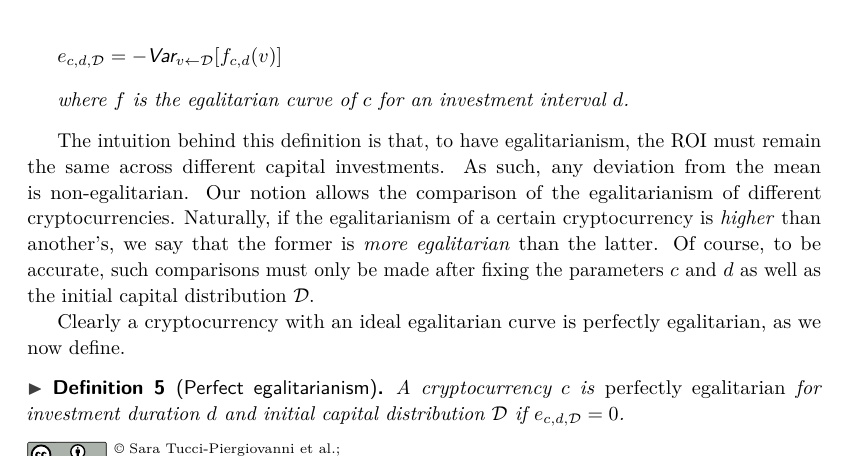
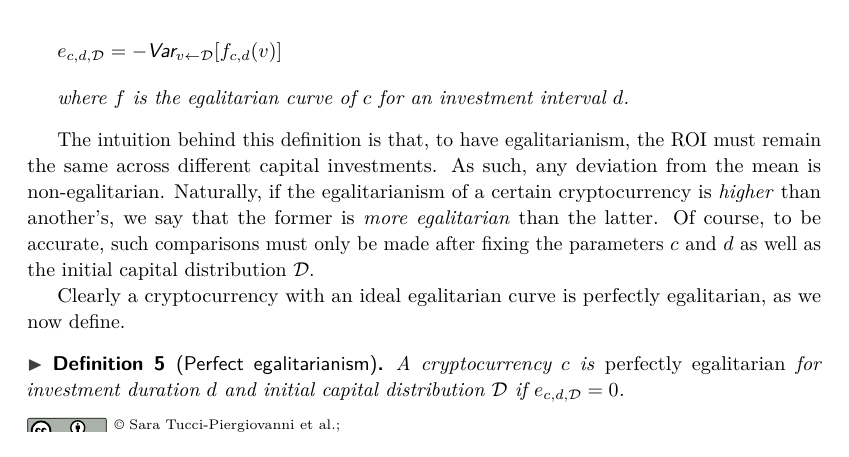
Before and after one commit to decrypto-org/egalitarianism, a LaTeX paper (egalitarianism.tex, which reads definition.tex): part of page 8 of 20, cut so that both start at the same text. Compiled offline with pdfLaTeX.

Commit message:
Remove obvious statement

```diff
--- a/definition.tex
+++ b/definition.tex
@@ -153,8 +153,7 @@ given distribution.
 
 The intuition behind this definition is that, to have egalitarianism, the ROI
 must remain the same across different capital investments. As such, any
-deviation from the mean is non-egalitarian. Our notion allows the comparison of
-the egalitarianism of different cryptocurrencies. Naturally, if the
+deviation from the mean is non-egalitarian. Naturally, if the
 egalitarianism of a certain cryptocurrency is \emph{higher} than another's, we
 say that the former is \emph{more egalitarian} than the latter. Of course, to be
 accurate, such comparisons must only be made after fixing the parameters $c$
```
